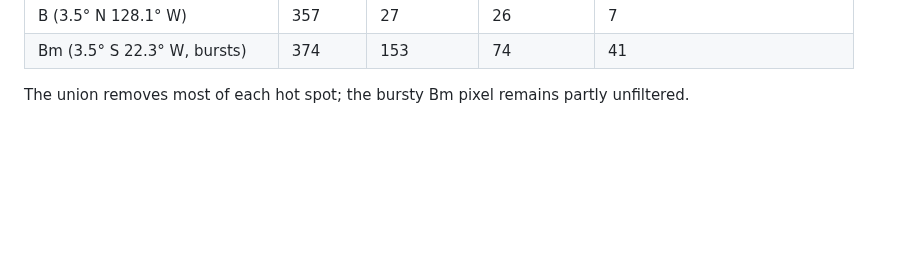
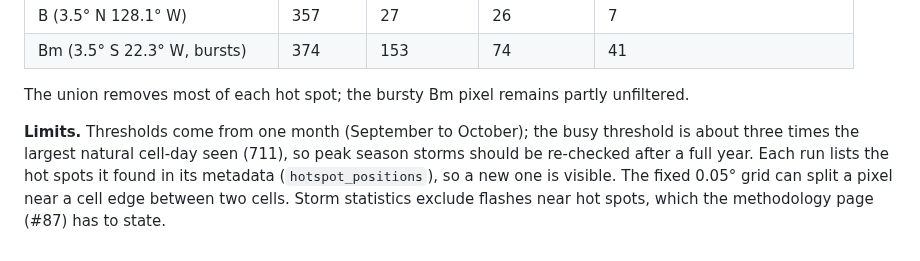
Before and after one commit to pierregc/scintille, a Markdown page: docs/data-quality.md, the part around the change. GitHub-like rendering; blank space fills up the shorter version.

Commit message:
docs: state the limits of the hot spot rule

```diff
--- a/docs/data-quality.md
+++ b/docs/data-quality.md
@@ -96,3 +96,9 @@ positive).
 | Bm (3.5° S 22.3° W, bursts) | 374 | 153 | 74 | 41 |
 
 The union removes most of each hot spot; the bursty Bm pixel remains partly unfiltered.
+
+**Limits.** Thresholds come from one month (September to October); the busy threshold is about three
+times the largest natural cell-day seen (711), so peak season storms should be re-checked after a
+full year. Each run lists the hot spots it found in its metadata (`hotspot_positions`), so a new one
+is visible. The fixed 0.05° grid can split a pixel near a cell edge between two cells. Storm
+statistics exclude flashes near hot spots, which the methodology page (#87) has to state.
```
